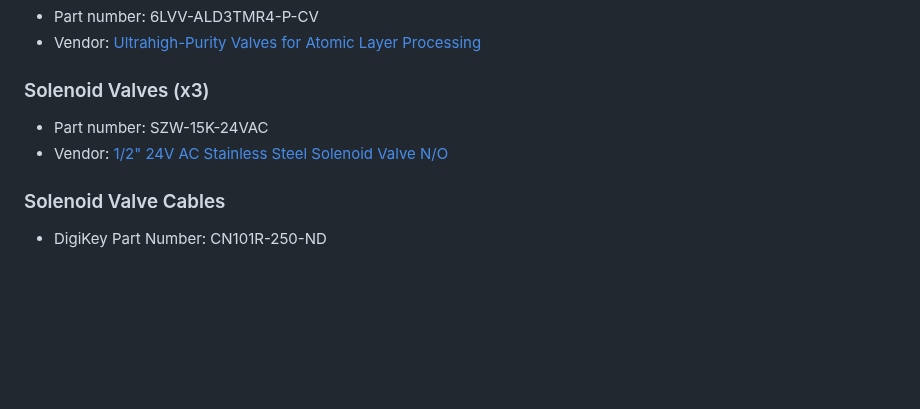
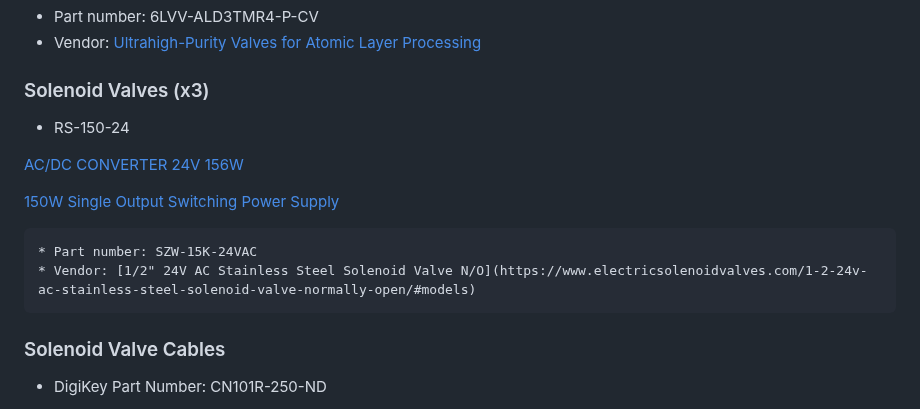
Before and after one commit to snr-laboratory/snrlab-microfab-trial0, a Markdown page: doc/ALD/Actionable ALD Plan.md, the part around the change. Drawn GitHub-style; blank space fills up the shorter version.

```diff
--- a/doc/ALD/Actionable ALD Plan.md
+++ b/doc/ALD/Actionable ALD Plan.md
@@ -252,8 +252,14 @@ USB Multi-Drop Box](https://www.alphacontrols.com/Multimedia/www.alphacontrols.c
 for Atomic Layer Processing](https://www.swagelok.com/downloads/webcatalogs/en/ms-02-301.pdf)
 
 ### Solenoid Valves (x3)
-  * Part number: SZW-15K-24VAC
-  * Vendor: [1/2" 24V AC Stainless Steel Solenoid Valve N/O](https://www.electricsolenoidvalves.com/1-2-24v-ac-stainless-steel-solenoid-valve-normally-open/#models)
+  * RS-150-24
+
+[AC/DC CONVERTER 24V 156W](https://www.digikey.com/en/products/detail/mean-well-usa-inc/RS-150-24/7706171)
+
+[150W Single Output Switching Power Supply](https://www.meanwellusa.com/upload/pdf/RS-150/RS-150-spec.pdf)
+
+    * Part number: SZW-15K-24VAC
+    * Vendor: [1/2" 24V AC Stainless Steel Solenoid Valve N/O](https://www.electricsolenoidvalves.com/1-2-24v-ac-stainless-steel-solenoid-valve-normally-open/#models)
 
 ### Solenoid Valve Cables
   * DigiKey Part Number: CN101R-250-ND
```
